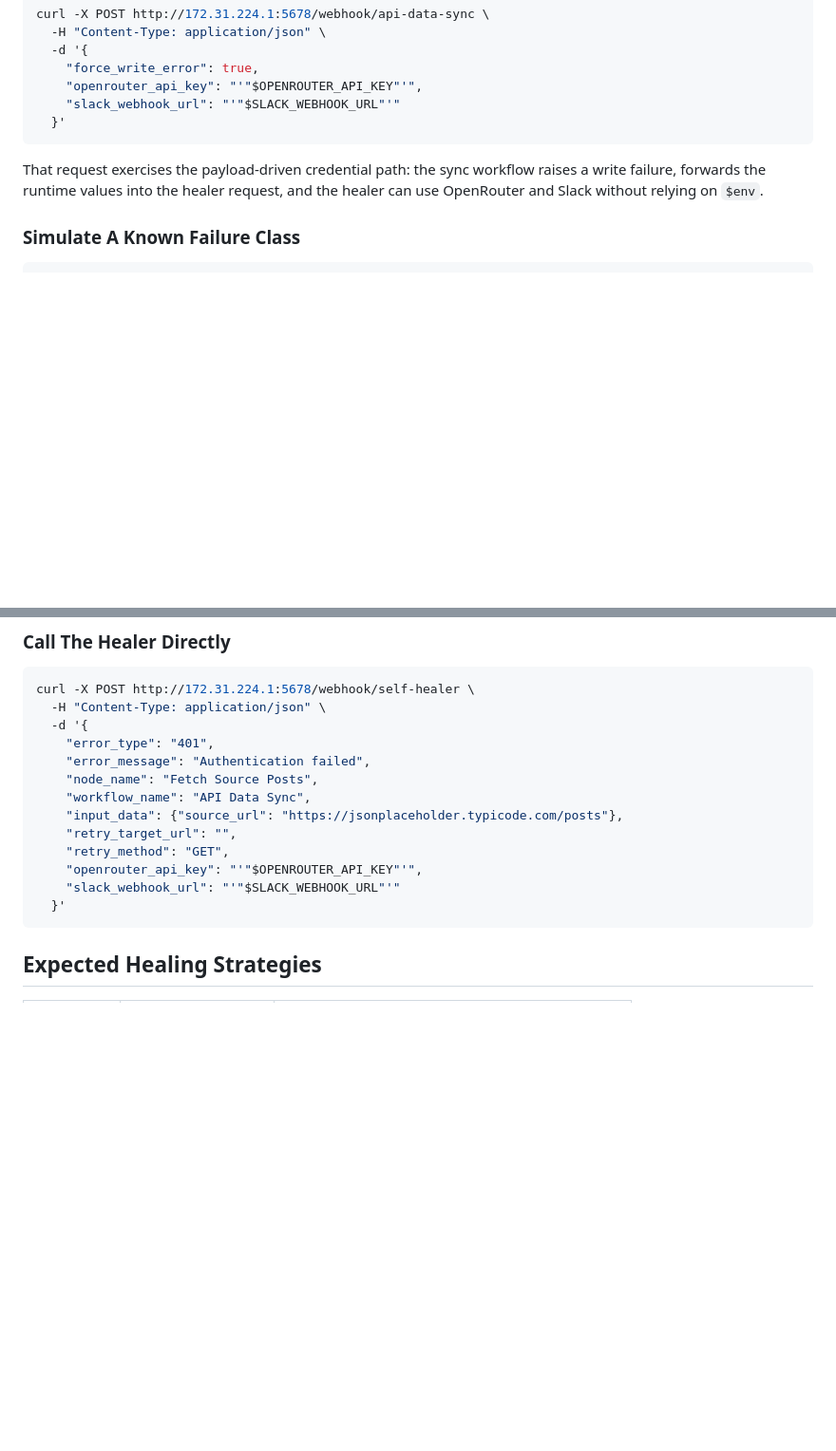
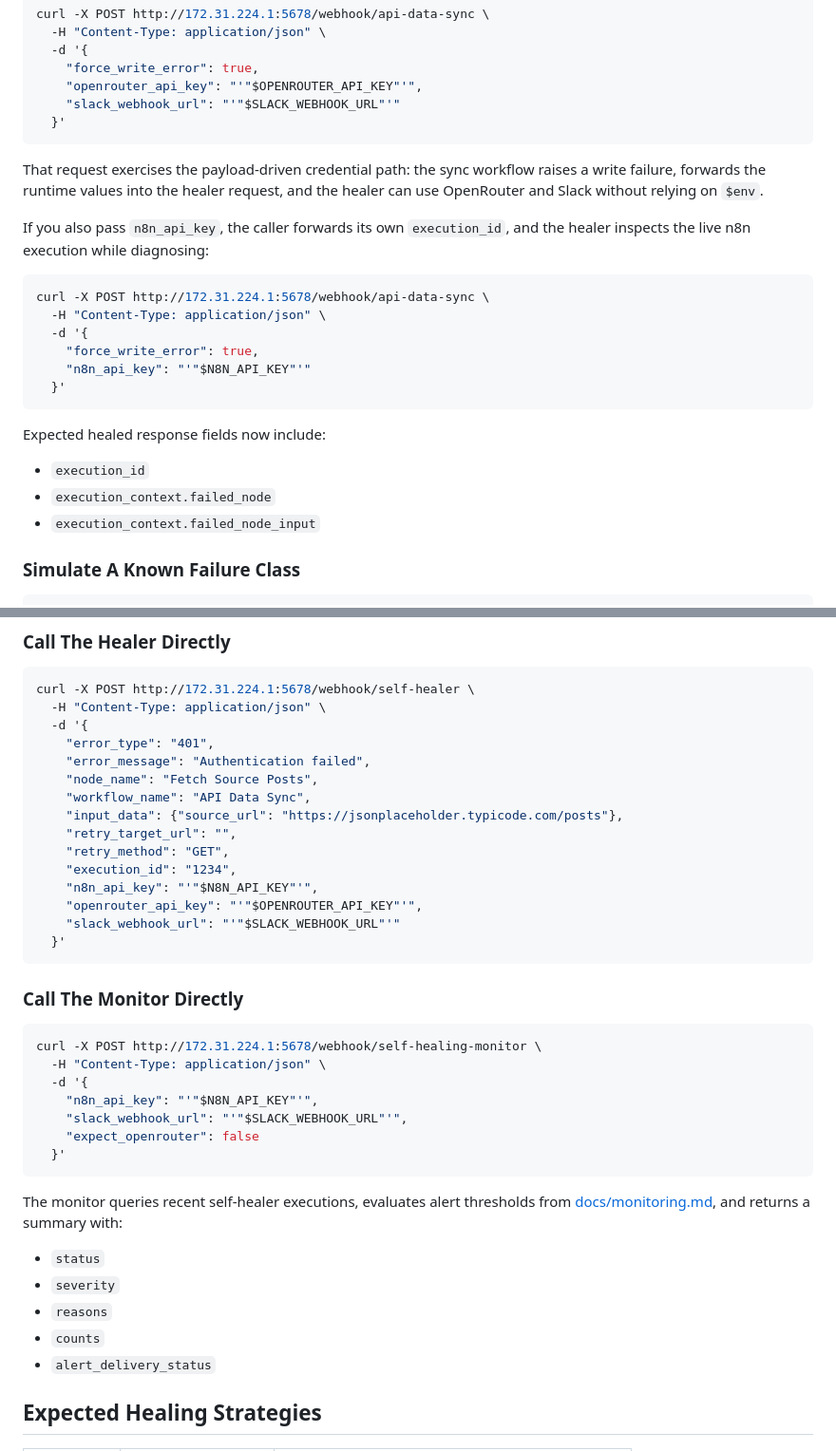
Before and after one commit to mj-deving/n8n-self-healing, a Markdown page: README.md, 2 parts joined by grey strips. Shown at 95% size. Drawn GitHub-style; blank space fills up the shorter version.

Commit message:
docs: refresh readme for v2 workflow state

````diff
--- a/README.md
+++ b/README.md
@@ -111,6 +117,23 @@ curl -X POST http://172.31.224.1:5678/webhook/api-data-sync \
 ```
 
 That request exercises the payload-driven credential path: the sync workflow raises a write failure, forwards the runtime values into the healer request, and the healer can use OpenRouter and Slack without relying on `$env`.
+
+If you also pass `n8n_api_key`, the caller forwards its own `execution_id`, and the healer inspects the live n8n execution while diagnosing:
+
+```bash
+curl -X POST http://172.31.224.1:5678/webhook/api-data-sync \
+  -H "Content-Type: application/json" \
+  -d '{
+    "force_write_error": true,
+    "n8n_api_key": "'"$N8N_API_KEY"'"
+  }'
+```
+
+Expected healed response fields now include:
+
+- `execution_id`
+- `execution_context.failed_node`
+- `execution_context.failed_node_input`
 
 ### Simulate A Known Failure Class
 
@@ -153,10 +176,32 @@ curl -X POST http://172.31.224.1:5678/webhook/self-healer \
     "input_data": {"source_url": "https://jsonplaceholder.typicode.com/posts"},
     "retry_target_url": "",
     "retry_method": "GET",
+    "execution_id": "1234",
+    "n8n_api_key": "'"$N8N_API_KEY"'",
     "openrouter_api_key": "'"$OPENROUTER_API_KEY"'",
     "slack_webhook_url": "'"$SLACK_WEBHOOK_URL"'"
   }'
 ```
+
+### Call The Monitor Directly
+
+```bash
+curl -X POST http://172.31.224.1:5678/webhook/self-healing-monitor \
+  -H "Content-Type: application/json" \
+  -d '{
+    "n8n_api_key": "'"$N8N_API_KEY"'",
+    "slack_webhook_url": "'"$SLACK_WEBHOOK_URL"'",
+    "expect_openrouter": false
+  }'
+```
+
+The monitor queries recent self-healer executions, evaluates alert thresholds from [docs/monitoring.md](docs/monitoring.md), and returns a summary with:
+
+- `status`
+- `severity`
+- `reasons`
+- `counts`
+- `alert_delivery_status`
 
 ## Expected Healing Strategies
 
````
Also changed, not shown: other parts of README.md (+19 -8 lines).
